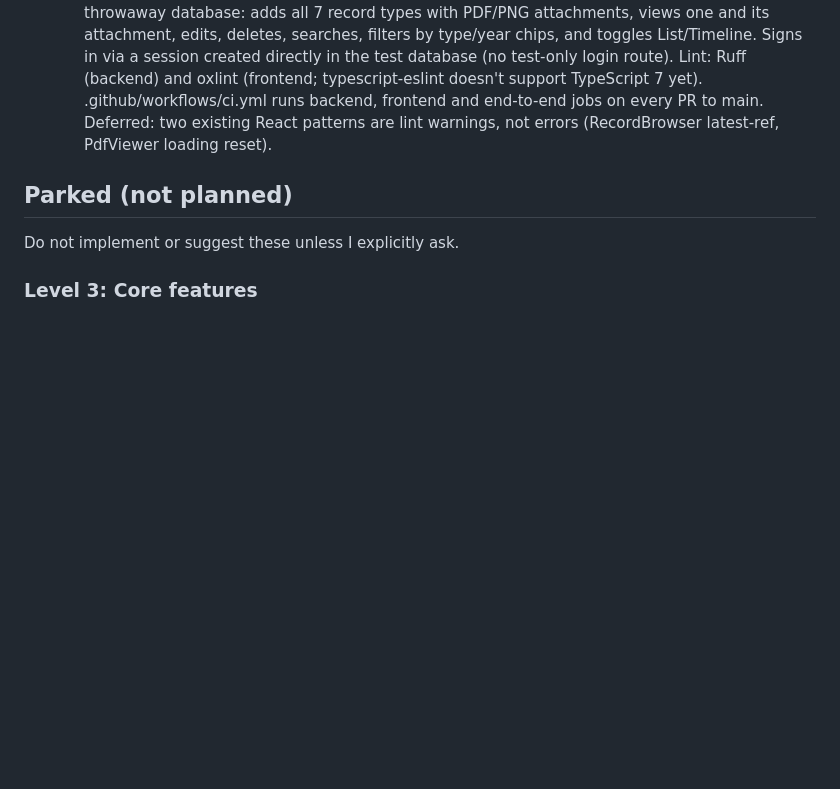
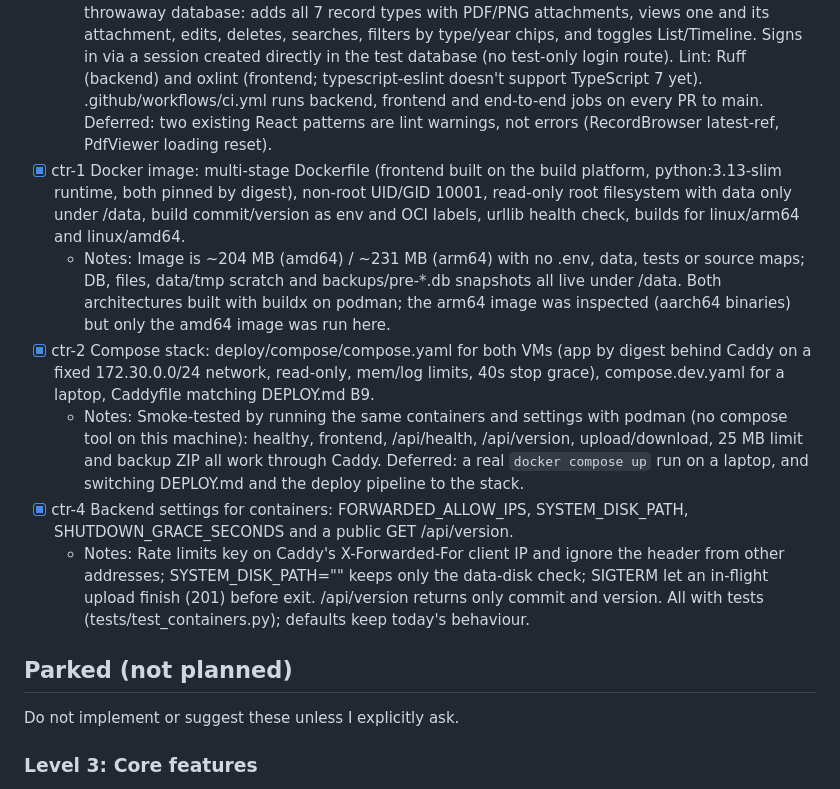
Before and after one commit to namsey/medical-records, a Markdown page: ROADMAP.md, the part around the change. GitHub-like rendering; blank space fills up the shorter version.

Commit message:
docs(ctr-1,ctr-2,ctr-4): tick the container items in the roadmap
Co-Authored-By: Claude Opus 5.5 <noreply@anthropic.com>

```diff
--- a/ROADMAP.md
+++ b/ROADMAP.md
@@ -35,6 +35,12 @@ Work top to bottom. Each item lists what "done" means.
 ## Engineering
 - [x] #34 Tests and CI: Playwright end-to-end tests for the core flows at 390px width (add a record of each type with an attachment, view, edit, delete, search, filter, List/Timeline toggle), and a GitHub Actions workflow that runs install, lint, build and the tests on every PR to main.
   - Notes: Playwright suite (frontend/e2e, 7 steps, ~15s) runs the real app at 390px against a throwaway database: adds all 7 record types with PDF/PNG attachments, views one and its attachment, edits, deletes, searches, filters by type/year chips, and toggles List/Timeline. Signs in via a session created directly in the test database (no test-only login route). Lint: Ruff (backend) and oxlint (frontend; typescript-eslint doesn't support TypeScript 7 yet). .github/workflows/ci.yml runs backend, frontend and end-to-end jobs on every PR to main. Deferred: two existing React patterns are lint warnings, not errors (RecordBrowser latest-ref, PdfViewer loading reset).
+- [x] ctr-1 Docker image: multi-stage Dockerfile (frontend built on the build platform, python:3.13-slim runtime, both pinned by digest), non-root UID/GID 10001, read-only root filesystem with data only under /data, build commit/version as env and OCI labels, urllib health check, builds for linux/arm64 and linux/amd64.
+  - Notes: Image is ~204 MB (amd64) / ~231 MB (arm64) with no .env, data, tests or source maps; DB, files, data/tmp scratch and backups/pre-*.db snapshots all live under /data. Both architectures built with buildx on podman; the arm64 image was inspected (aarch64 binaries) but only the amd64 image was run here.
+- [x] ctr-2 Compose stack: deploy/compose/compose.yaml for both VMs (app by digest behind Caddy on a fixed 172.30.0.0/24 network, read-only, mem/log limits, 40s stop grace), compose.dev.yaml for a laptop, Caddyfile matching DEPLOY.md B9.
+  - Notes: Smoke-tested by running the same containers and settings with podman (no compose tool on this machine): healthy, frontend, /api/health, /api/version, upload/download, 25 MB limit and backup ZIP all work through Caddy. Deferred: a real `docker compose up` run on a laptop, and switching DEPLOY.md and the deploy pipeline to the stack.
+- [x] ctr-4 Backend settings for containers: FORWARDED_ALLOW_IPS, SYSTEM_DISK_PATH, SHUTDOWN_GRACE_SECONDS and a public GET /api/version.
+  - Notes: Rate limits key on Caddy's X-Forwarded-For client IP and ignore the header from other addresses; SYSTEM_DISK_PATH="" keeps only the data-disk check; SIGTERM let an in-flight upload finish (201) before exit. /api/version returns only commit and version. All with tests (tests/test_containers.py); defaults keep today's behaviour.
 
 ## Parked (not planned)
 Do not implement or suggest these unless I explicitly ask.
```
